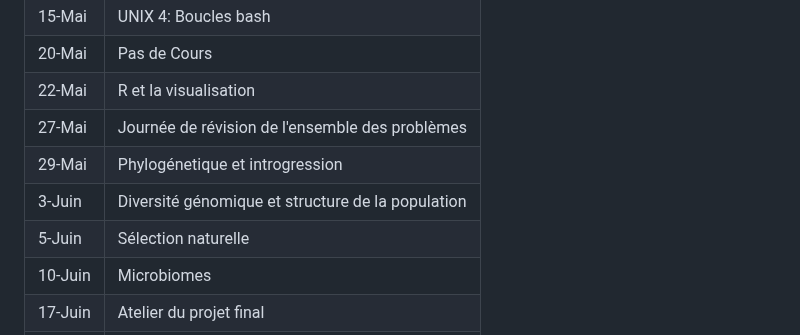
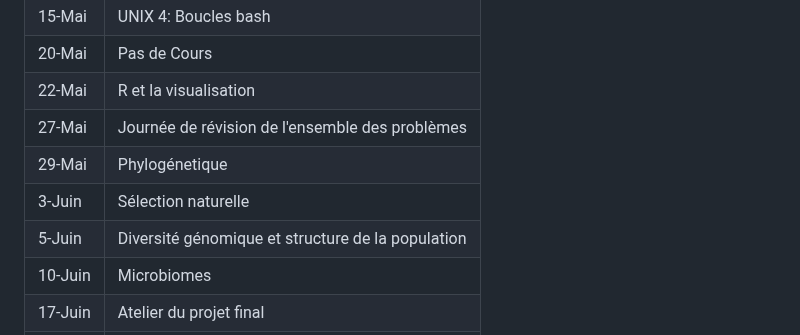
Before and after one commit to nomascus/ANT3814, a Markdown page: README.md, the part around the change. Drawn GitHub-style.

Commit message:
update syllabus

```diff
--- a/README.md
+++ b/README.md
@@ -39,9 +39,9 @@ Nous travaillerons avec des données accessibles au public et des tutoriels en
 | 20-Mai | Pas de Cours  |
 | 22-Mai | R et la visualisation |
 | 27-Mai | Journée de révision de l'ensemble des problèmes
-| 29-Mai | Phylogénetique et introgression
-| 3-Juin | Diversité génomique et structure de la population |
-| 5-Juin | Sélection naturelle |
+| 29-Mai | Phylogénetique
+| 3-Juin | Sélection naturelle
+| 5-Juin | Diversité génomique et structure de la population |
 | 10-Juin | Microbiomes |
 | 17-Juin | Atelier du projet final |
 | 19-Juin | Présentation du projet final|
```
